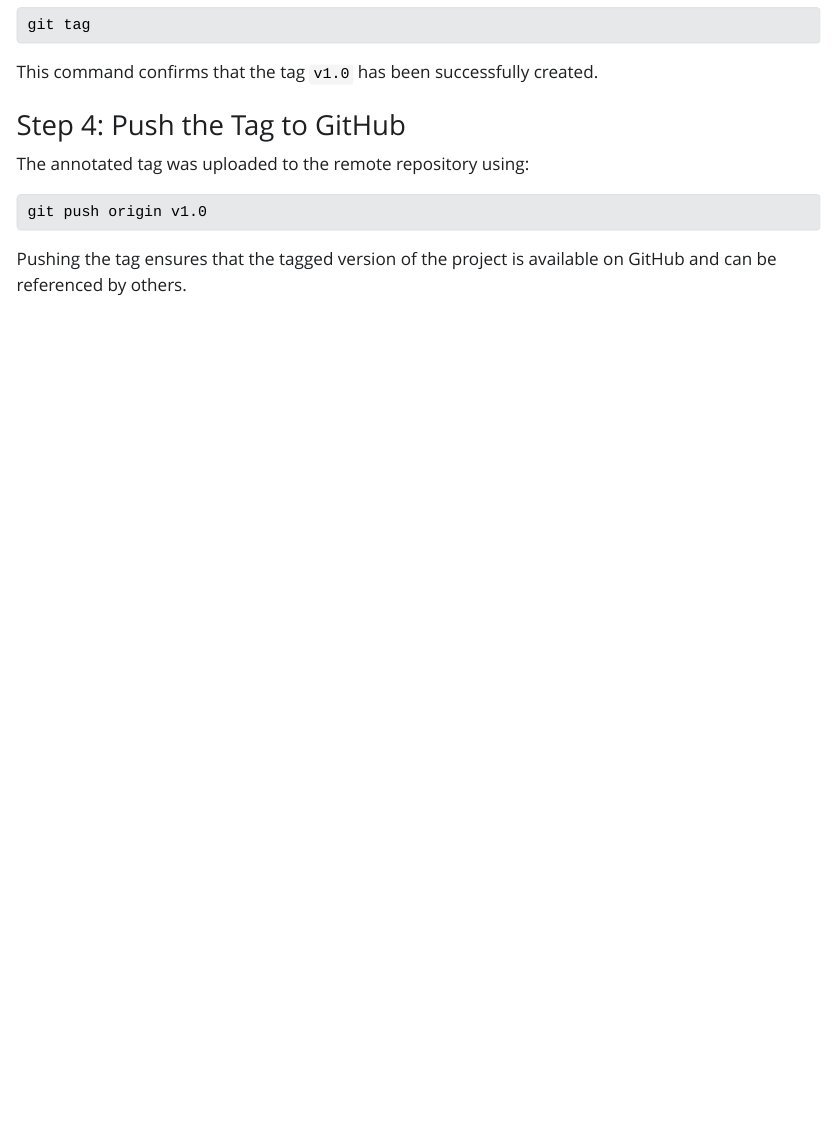
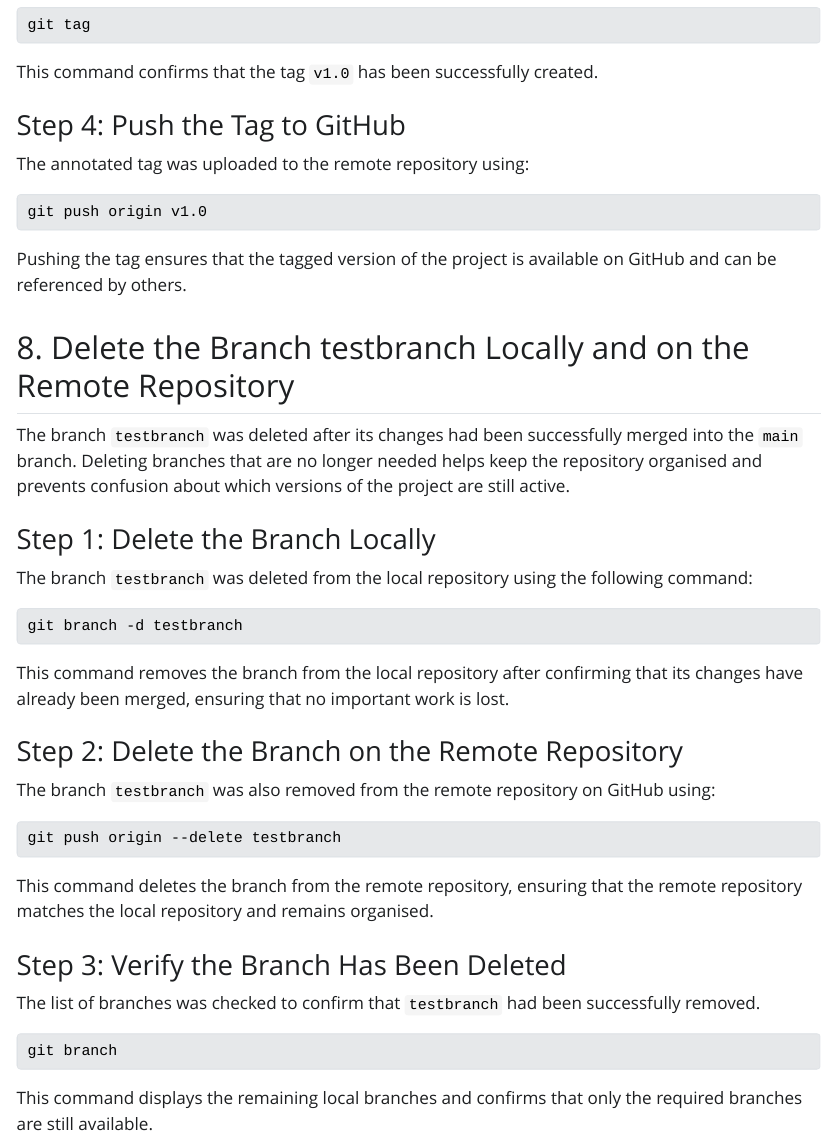
Before and after one commit to wrat0001-rgb/ETC5513-2026-assignment2-collaborative-and-reproducible-practices, a Quarto document (ETC5513_Assignment2_36851256.qmd): the page in a window 1100 px wide, from 13840 px down. The pictures show the output file ETC5513_Assignment2_36851256.html that the author committed with the source, opened offline; Quarto's library style sheets are replaced by a plain one without menus.

Commit message:
add task8 delete branch locally and on the remote

`````diff
--- a/ETC5513_Assignment2_36851256.qmd
+++ b/ETC5513_Assignment2_36851256.qmd
@@ -482,3 +482,30 @@ git push origin v1.0
 ````
 
 Pushing the tag ensures that the tagged version of the project is available on GitHub and can be referenced by others.
+
+## 8. Delete the Branch testbranch Locally and on the Remote Repository
+The branch `testbranch` was deleted after its changes had been successfully merged into the `main` branch. Deleting branches that are no longer needed helps keep the repository organised and prevents confusion about which versions of the project are still active.
+
+### Step 1: Delete the Branch Locally
+The branch `testbranch` was deleted from the local repository using the following command:
+````markdown
+git branch -d testbranch
+````
+
+This command removes the branch from the local repository after confirming that its changes have already been merged, ensuring that no important work is lost.
+
+### Step 2: Delete the Branch on the Remote Repository
+The branch `testbranch` was also removed from the remote repository on GitHub using:
+````markdown
+git push origin --delete testbranch
+````
+
+This command deletes the branch from the remote repository, ensuring that the remote repository matches the local repository and remains organised.
+
+### Step 3: Verify the Branch Has Been Deleted
+The list of branches was checked to confirm that `testbranch` had been successfully removed.
+````markdown
+git branch
+````
+
+This command displays the remaining local branches and confirms that only the required branches are still available.
`````
Also changed, not shown: ETC5513_Assignment2_36851256.html.
